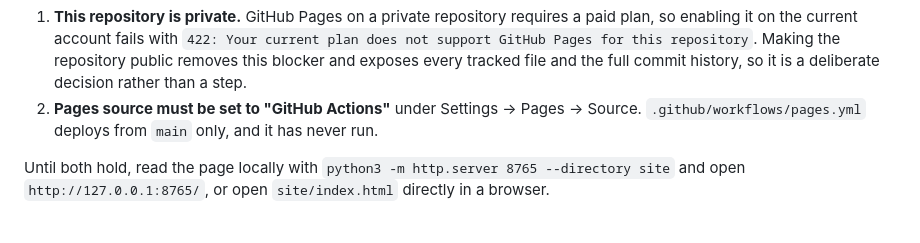
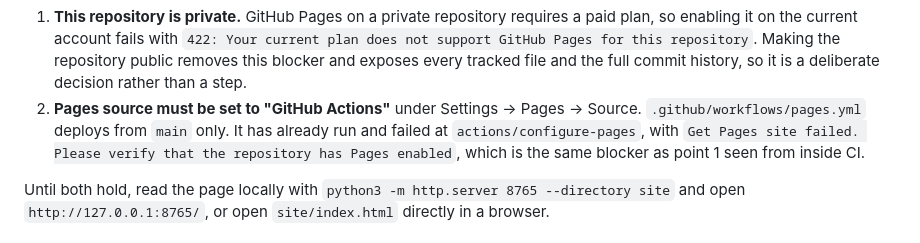
Before and after one commit to RagnarPitla/Agent-Spark, a Markdown page: README.md, the part around the change. GitHub-like rendering.

Commit message:
Correct a false claim about the Pages workflow in the README
The previous commit stated that pages.yml had never run. It had. The run on
7295bce failed at actions/configure-pages with "Get Pages site failed. Please
verify that the repository has Pages enabled", which is the private-repo
blocker observed from inside CI rather than a separate problem.

Record what the workflow actually does today so nobody debugs the workflow
when the cause is repository visibility.

Co-authored-by: Copilot <223556219+Copilot@users.noreply.github.com>

```diff
--- a/README.md
+++ b/README.md
@@ -17,7 +17,9 @@ and the first one is the current blocker:
    Pages for this repository`. Making the repository public removes this blocker and exposes every
    tracked file and the full commit history, so it is a deliberate decision rather than a step.
 2. **Pages source must be set to "GitHub Actions"** under Settings -> Pages -> Source.
-   `.github/workflows/pages.yml` deploys from `main` only, and it has never run.
+   `.github/workflows/pages.yml` deploys from `main` only. It has already run and failed at
+   `actions/configure-pages`, with `Get Pages site failed. Please verify that the repository has
+   Pages enabled`, which is the same blocker as point 1 seen from inside CI.
 
 Until both hold, read the page locally with `python3 -m http.server 8765 --directory site` and open
 `http://127.0.0.1:8765/`, or open `site/index.html` directly in a browser.
```
